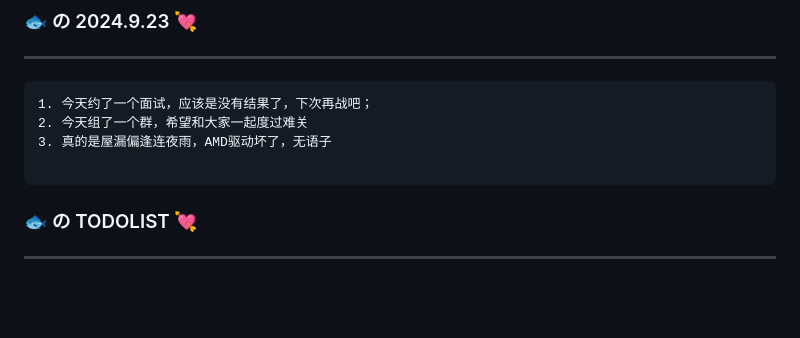
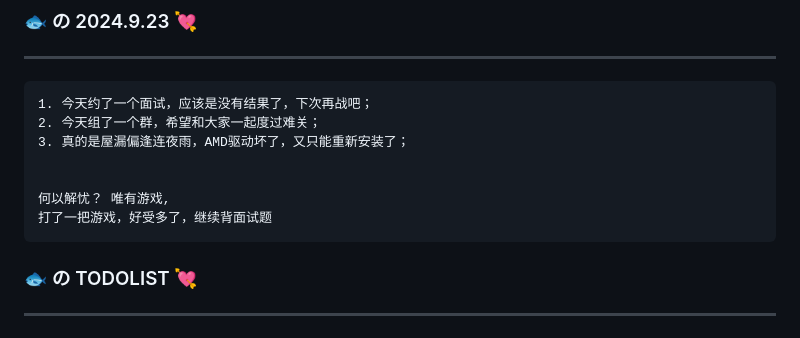
Before and after one commit to blueyuyu/fishNote, a Markdown page: journal/blueMemory.md, the part around the change. Drawn GitHub-style; blank space fills up the shorter version.

Commit message:
✨ feat(blue): 今日总结

````diff
--- a/journal/blueMemory.md
+++ b/journal/blueMemory.md
@@ -326,9 +326,12 @@ taiwindcss 官网提供的教程，并不能直接照搬进去，好像和uni官
 
 ```
 1. 今天约了一个面试，应该是没有结果了，下次再战吧；
-2. 今天组了一个群，希望和大家一起度过难关
-3. 真的是屋漏偏逢连夜雨，AMD驱动坏了，无语子
+2. 今天组了一个群，希望和大家一起度过难关；
+3. 真的是屋漏偏逢连夜雨，AMD驱动坏了，又只能重新安装了；
 
+
+何以解忧？ 唯有游戏,
+打了一把游戏，好受多了，继续背面试题
 ```
 
 
````
